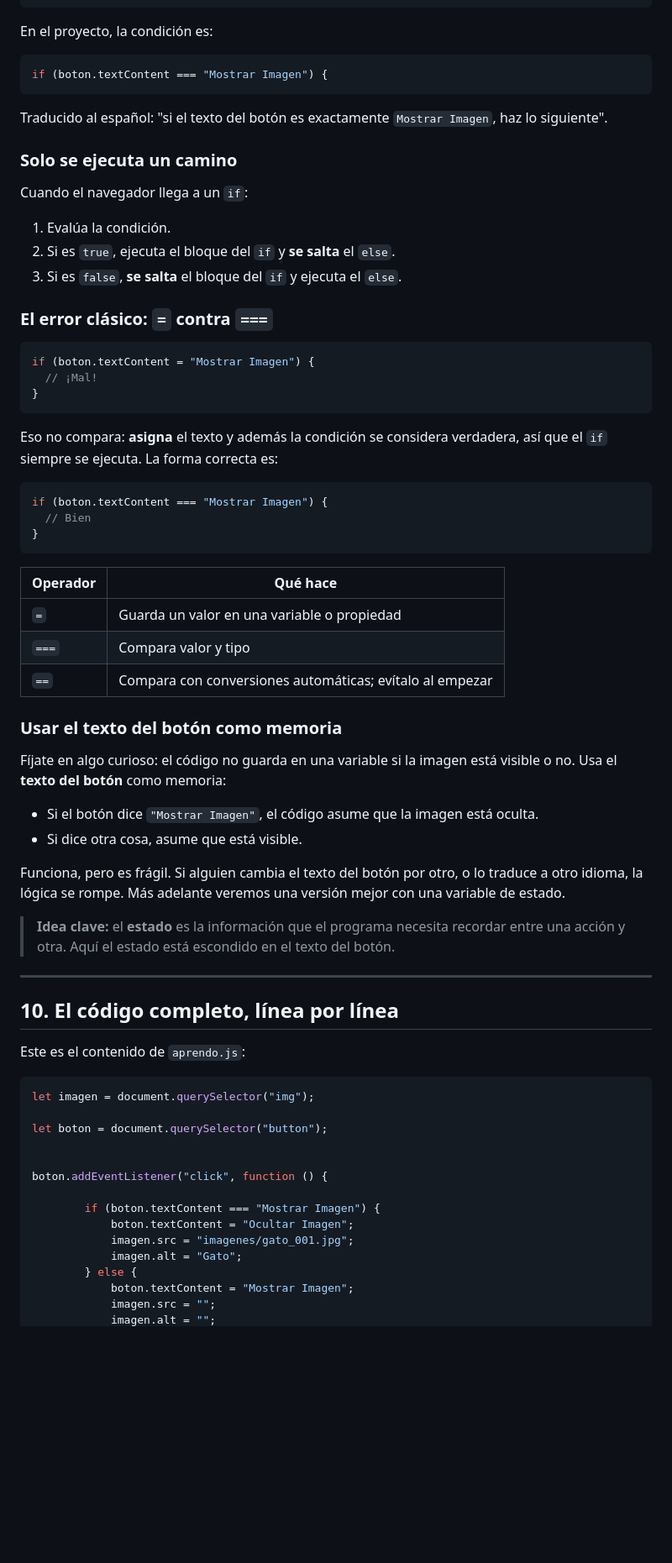
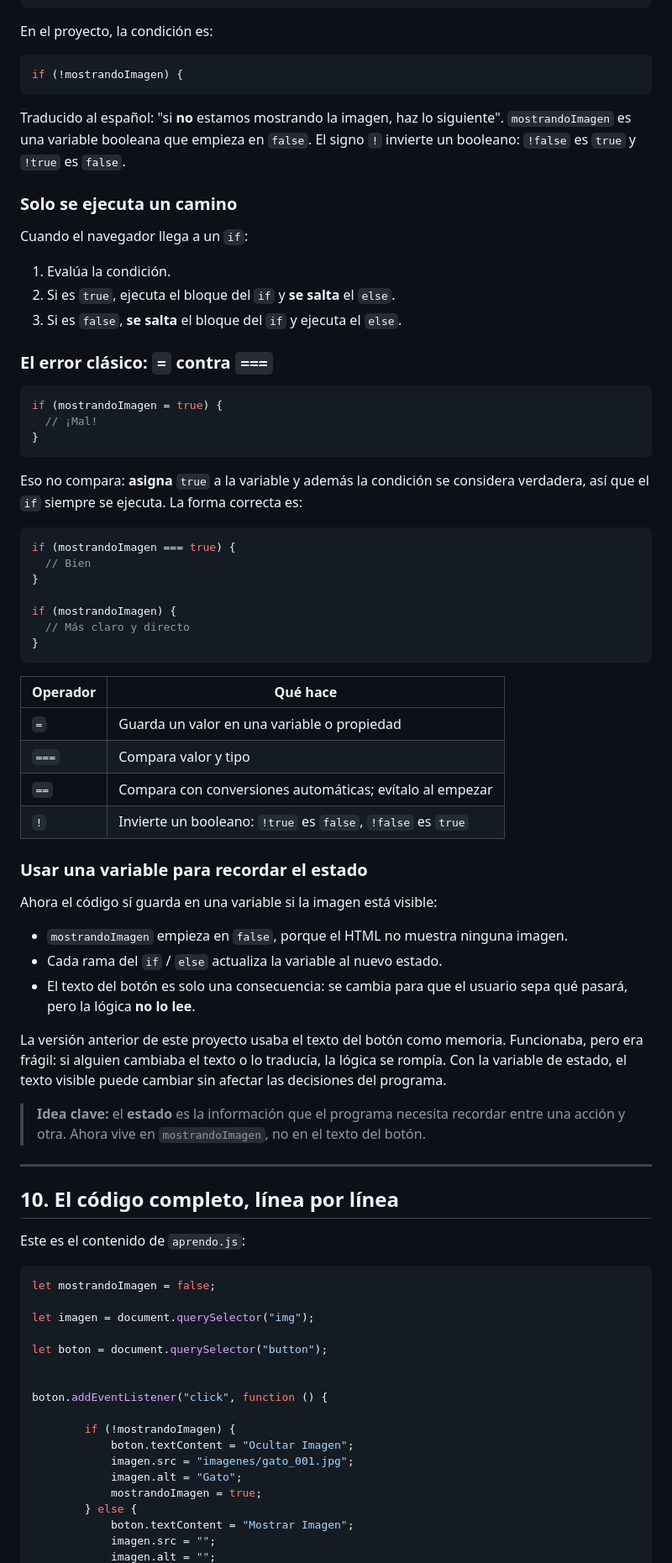
Before and after one commit to jovanyvelez/javascriptPrincipiantes, a Markdown page: README.md, the part around one of its changes. Shown at 84% size. GitHub-like rendering; blank space fills up the shorter version.

````diff
--- a/README.md
+++ b/README.md
@@ -602,10 +598,10 @@ if (edad >= 18) {
 En el proyecto, la condición es:
 
 ```js
-if (boton.textContent === "Mostrar Imagen") {
-```
-
-Traducido al español: "si el texto del botón es exactamente `Mostrar Imagen`, haz lo siguiente".
+if (!mostrandoImagen) {
+```
+
+Traducido al español: "si **no** estamos mostrando la imagen, haz lo siguiente". `mostrandoImagen` es una variable booleana que empieza en `false`. El signo `!` invierte un booleano: `!false` es `true` y `!true` es `false`.
 
 ### Solo se ejecuta un camino
 
@@ -618,16 +614,20 @@ Cuando el navegador llega a un `if`:
 ### El error clásico: `=` contra `===`
 
 ```js
-if (boton.textContent = "Mostrar Imagen") {
+if (mostrandoImagen = true) {
   // ¡Mal!
 }
 ```
 
-Eso no compara: **asigna** el texto y además la condición se considera verdadera, así que el `if` siempre se ejecuta. La forma correcta es:
-
-```js
-if (boton.textContent === "Mostrar Imagen") {
+Eso no compara: **asigna** `true` a la variable y además la condición se considera verdadera, así que el `if` siempre se ejecuta. La forma correcta es:
+
+```js
+if (mostrandoImagen === true) {
   // Bien
+}
+
+if (mostrandoImagen) {
+  // Más claro y directo
 }
 ```
 
@@ -636,17 +636,19 @@ if (boton.textContent === "Mostrar Imagen") {
 | `=` | Guarda un valor en una variable o propiedad |
 | `===` | Compara valor y tipo |
 | `==` | Compara con conversiones automáticas; evítalo al empezar |
-
-### Usar el texto del botón como memoria
-
-Fíjate en algo curioso: el código no guarda en una variable si la imagen está visible o no. Usa el **texto del botón** como memoria:
-
-- Si el botón dice `"Mostrar Imagen"`, el código asume que la imagen está oculta.
-- Si dice otra cosa, asume que está visible.
-
-Funciona, pero es frágil. Si alguien cambia el texto del botón por otro, o lo traduce a otro idioma, la lógica se rompe. Más adelante veremos una versión mejor con una variable de estado.
-
-> **Idea clave:** el **estado** es la información que el programa necesita recordar entre una acción y otra. Aquí el estado está escondido en el texto del botón.
+| `!` | Invierte un booleano: `!true` es `false`, `!false` es `true` |
+
+### Usar una variable para recordar el estado
+
+Ahora el código sí guarda en una variable si la imagen está visible:
+
+- `mostrandoImagen` empieza en `false`, porque el HTML no muestra ninguna imagen.
+- Cada rama del `if` / `else` actualiza la variable al nuevo estado.
+- El texto del botón es solo una consecuencia: se cambia para que el usuario sepa qué pasará, pero la lógica **no lo lee**.
+
+La versión anterior de este proyecto usaba el texto del botón como memoria. Funcionaba, pero era frágil: si alguien cambiaba el texto o lo traducía, la lógica se rompía. Con la variable de estado, el texto visible puede cambiar sin afectar las decisiones del programa.
+
+> **Idea clave:** el **estado** es la información que el programa necesita recordar entre una acción y otra. Ahora vive en `mostrandoImagen`, no en el texto del botón.
 
 ---
 
@@ -655,6 +657,8 @@ Funciona, pero es frágil. Si alguien cambia el texto del botón por otro, o lo
 Este es el contenido de `aprendo.js`:
 
 ```js
+let mostrandoImagen = false;
+
 let imagen = document.querySelector("img");
 
 let boton = document.querySelector("button");
@@ -662,10 +666,11 @@ let boton = document.querySelector("button");
 
 boton.addEventListener("click", function () {
 
-        if (boton.textContent === "Mostrar Imagen") {
+        if (!mostrandoImagen) {
             boton.textContent = "Ocultar Imagen";
             imagen.src = "imagenes/gato_001.jpg";
             imagen.alt = "Gato";
+            mostrandoImagen = true;
         } else {
             boton.textContent = "Mostrar Imagen";
             imagen.src = "";
````
Also changed, not shown: other parts of README.md (+137 -104 lines).
